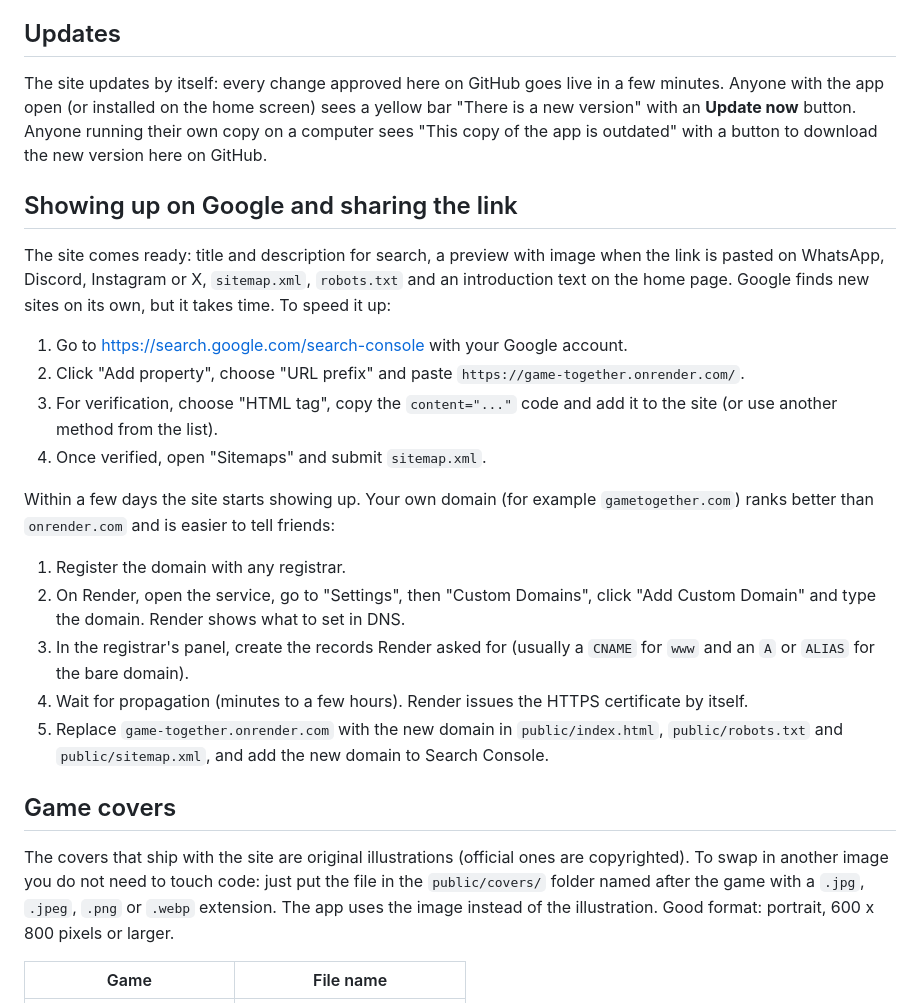
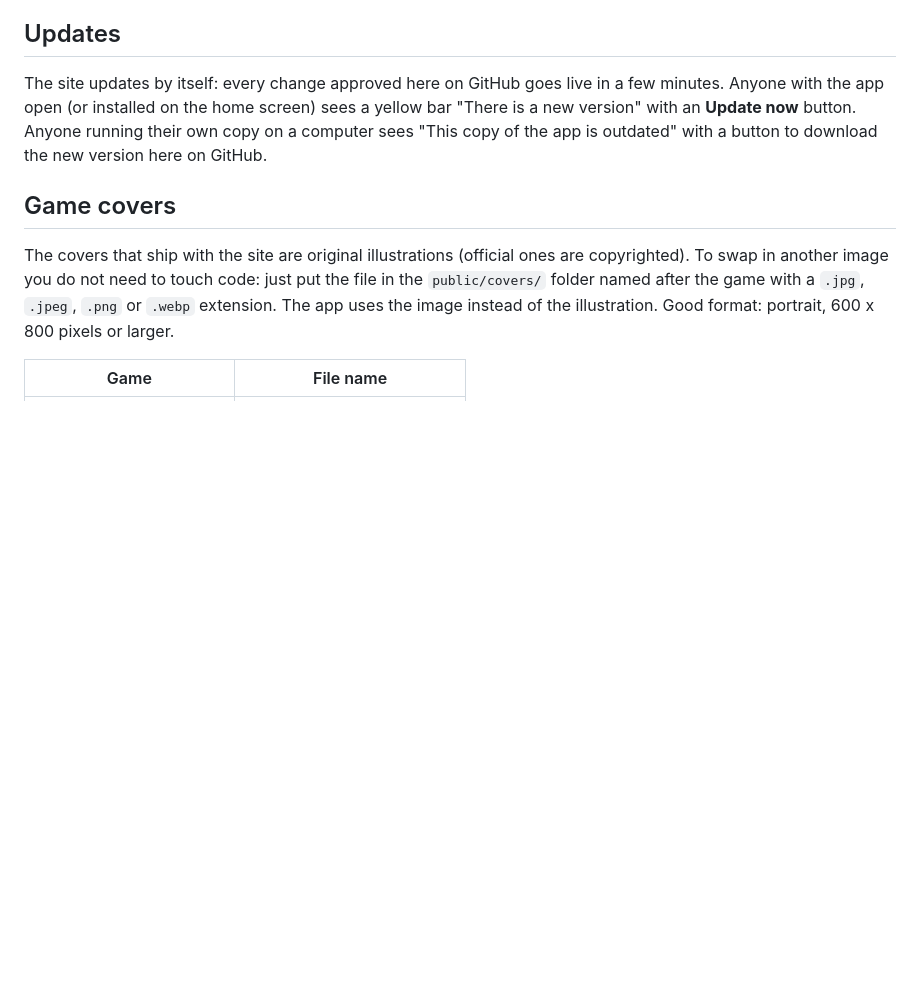
Before and after one commit to enzojcovello-eng/game-together-, a Markdown page: README.md, the part around the change. Rendered like a GitHub page; blank space fills up the shorter version.

Commit message:
Atualizar o README.md

```diff
--- a/README.md
+++ b/README.md
@@ -417,36 +417,6 @@ screen) sees a yellow bar "There is a new version" with an **Update now**
 button. Anyone running their own copy on a computer sees "This copy of the
 app is outdated" with a button to download the new version here on GitHub.
 
-## Showing up on Google and sharing the link
-
-The site comes ready: title and description for search, a preview with
-image when the link is pasted on WhatsApp, Discord, Instagram or X,
-`sitemap.xml`, `robots.txt` and an introduction text on the home page.
-Google finds new sites on its own, but it takes time. To speed it up:
-
-1. Go to https://search.google.com/search-console with your Google account.
-2. Click "Add property", choose "URL prefix" and paste
-   `https://game-together.onrender.com/`.
-3. For verification, choose "HTML tag", copy the `content="..."` code and
-   add it to the site (or use another method from the list).
-4. Once verified, open "Sitemaps" and submit `sitemap.xml`.
-
-Within a few days the site starts showing up. Your own domain (for example
-`gametogether.com`) ranks better than `onrender.com` and is easier to tell
-friends:
-
-1. Register the domain with any registrar.
-2. On Render, open the service, go to "Settings", then "Custom Domains",
-   click "Add Custom Domain" and type the domain. Render shows what to set
-   in DNS.
-3. In the registrar's panel, create the records Render asked for (usually a
-   `CNAME` for `www` and an `A` or `ALIAS` for the bare domain).
-4. Wait for propagation (minutes to a few hours). Render issues the HTTPS
-   certificate by itself.
-5. Replace `game-together.onrender.com` with the new domain in
-   `public/index.html`, `public/robots.txt` and `public/sitemap.xml`, and
-   add the new domain to Search Console.
-
 ## Game covers
 
 The covers that ship with the site are original illustrations (official
```
